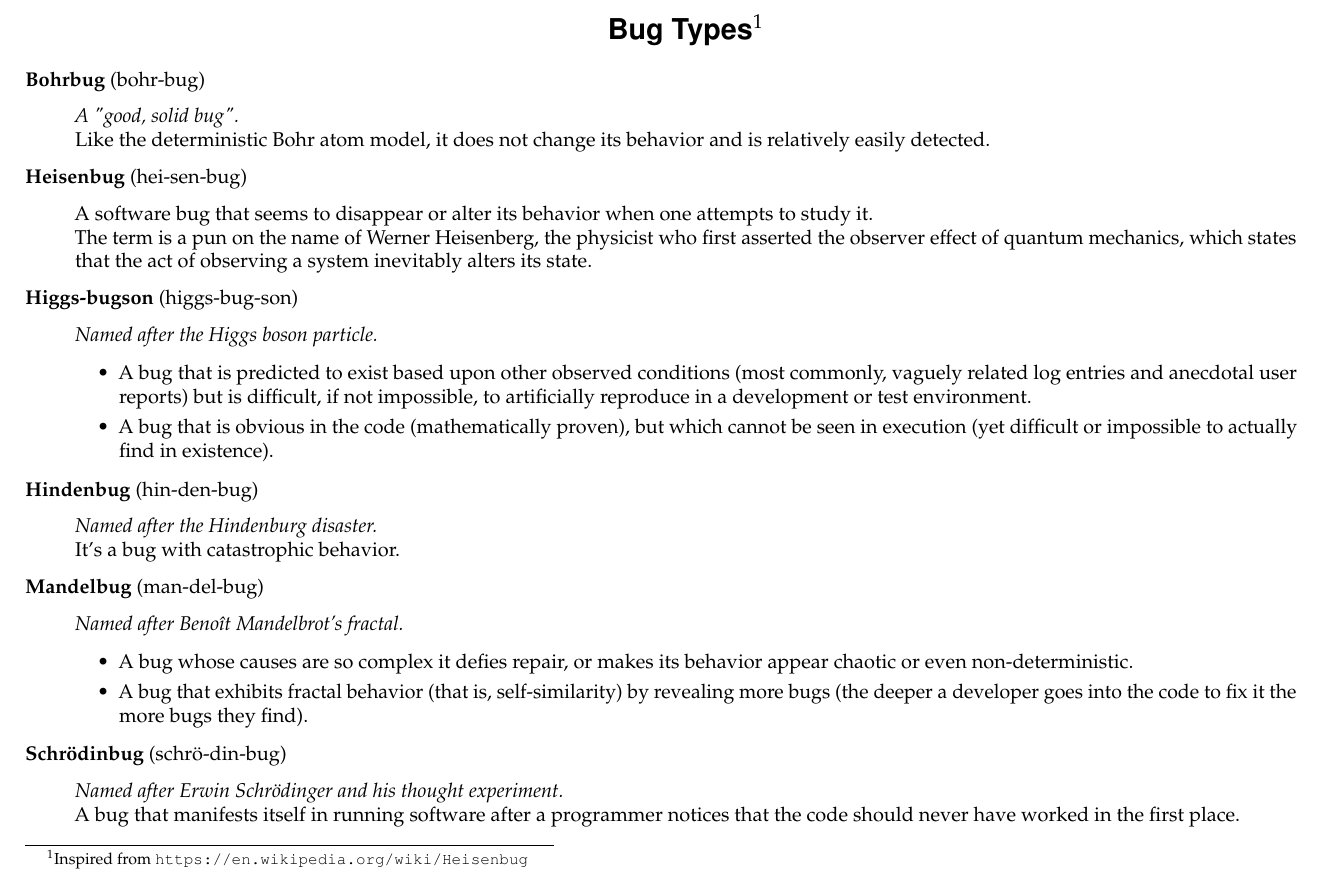
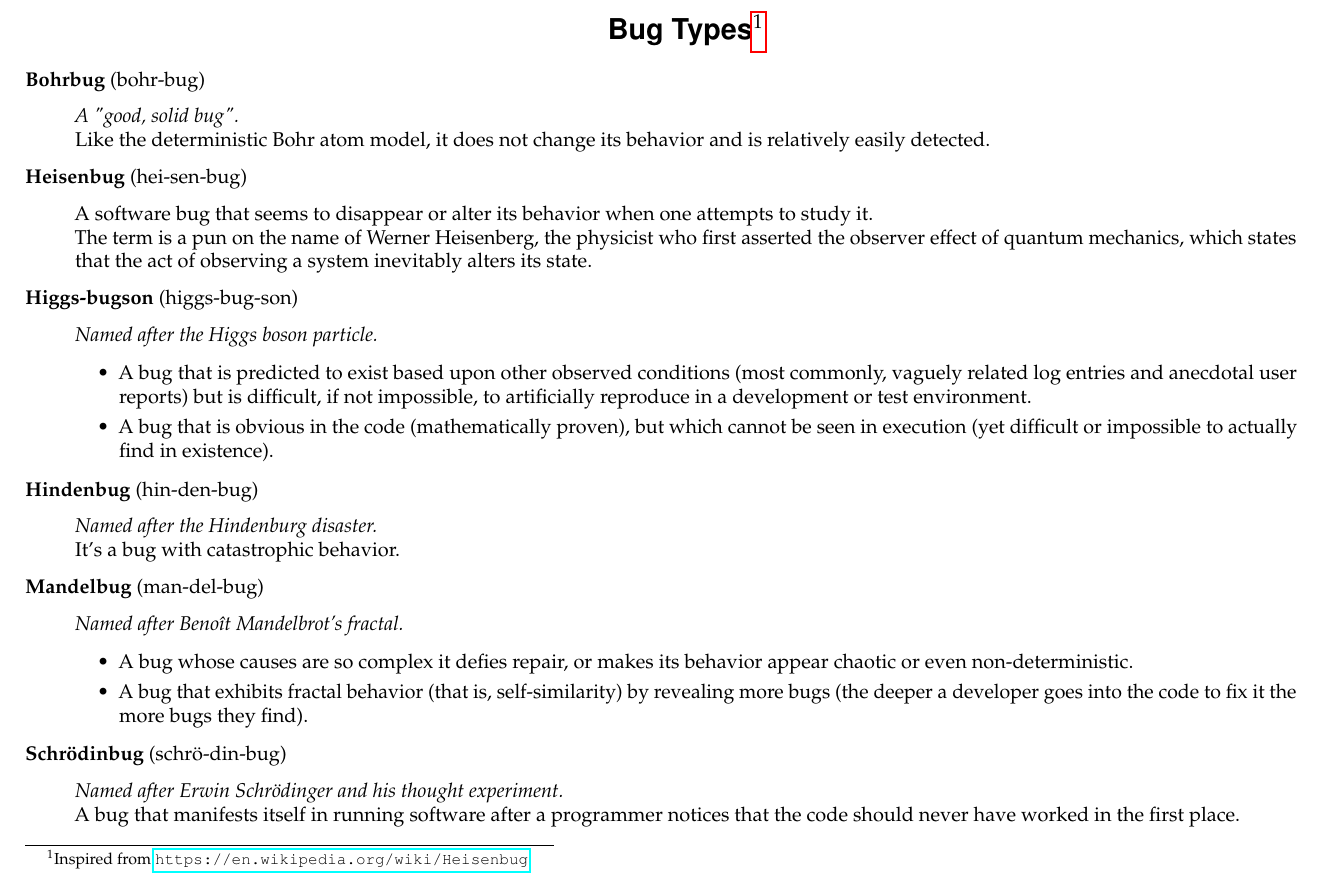
Before and after one commit to procionevolante/bug-types, a LaTeX document (bug-types.tex): part of the page, cut so that both start at the same text. Compiled offline with pdfLaTeX.

Commit message:
tex: use proper URLs and references

```diff
--- a/bug-types.tex
+++ b/bug-types.tex
@@ -33,6 +33,8 @@
 % Modify section titles: bold, sans-serif and centered
 \usepackage[bf,sf,center]{titlesec}
 
+\usepackage{hyperref} % support for document or WWW links
+
 % @brief Word definition in a dictionary
 % @param #1 Word
 % @param #2 Sillable division
@@ -50,7 +52,7 @@
 
 \pagenumbering{gobble} % turn off page numbers
 
-\section*{Bug Types\footnote{Inspired from \texttt{https://en.wikipedia.org/wiki/Heisenbug}}}
+\section*{Bug Types\footnote{Inspired from \url{https://en.wikipedia.org/wiki/Heisenbug}}}
 
 \entry{Bohrbug}{bohr-bug}
 {
```
